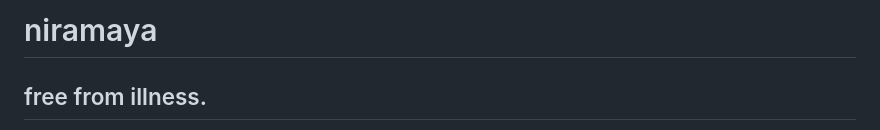
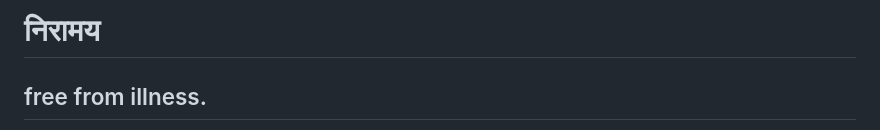
Before and after one commit to gargibendale/Niramaya, a Markdown page: README.md, the part around the change. GitHub-like rendering.

```diff
--- a/README.md
+++ b/README.md
@@ -1,4 +1,4 @@
-# niramaya
+# निरामय
 
 ## free from illness.
 Niramaya is a mental health assistant and monitor app that becomes a virtual therapy assistant for you and also creates an in-depth mental health report for you. Apart from this there are several diagnosis tests which help you determine the severity of your mental illness.
```
